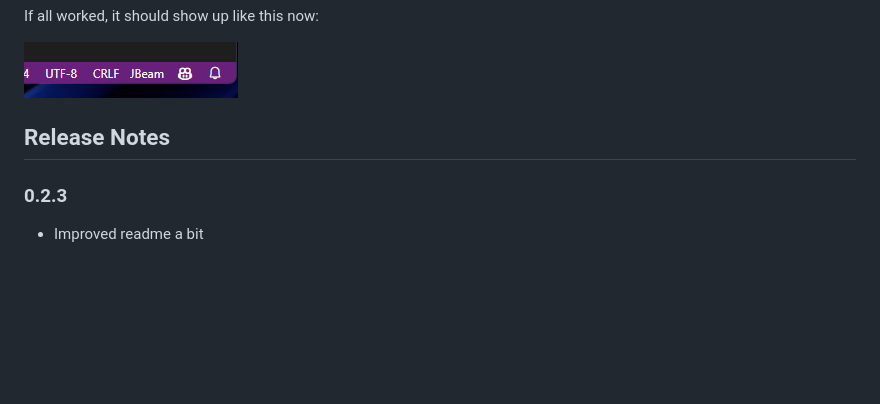
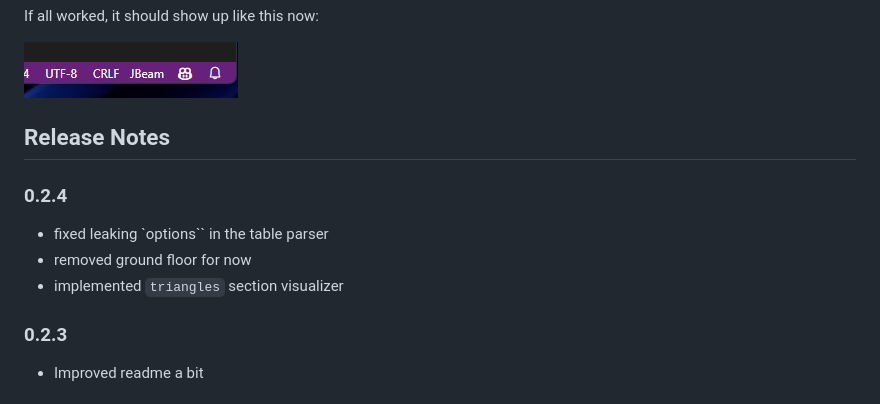
Before and after one commit to BeamNG/vscode-jbeam-editor, a Markdown page: README.md, the part around the change. Rendered like a GitHub page; blank space fills up the shorter version.

Commit message:
added 0.2.4 changelog

```diff
--- a/README.md
+++ b/README.md
@@ -125,6 +125,11 @@ If all worked, it should show up like this now:
 
 ## Release Notes
 
+### 0.2.4
+* fixed leaking `options`` in the table parser
+* removed ground floor for now
+* implemented `triangles` section visualizer
+
 ### 0.2.3
 * Improved readme a bit
 
```
